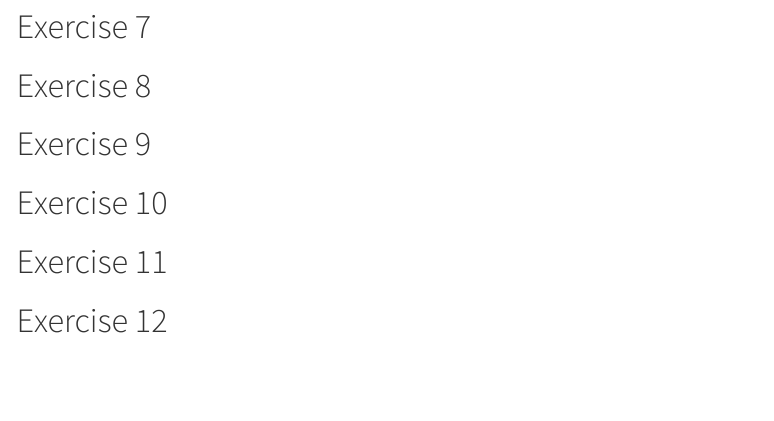
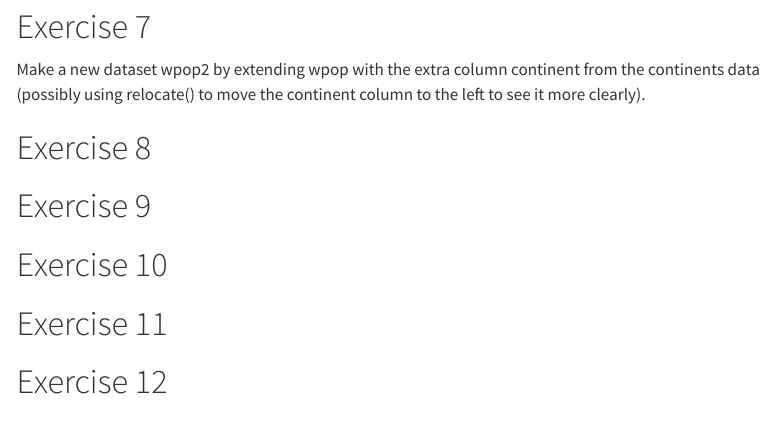
Before and after one commit to theflamio/Introduktion_til_data_science, a Quarto document (Eksamen_part_1/Exam_part_1.qmd): the page in a window 1100 px wide, from 11150 px down. Rendered offline with R 4.5, knitr and Pandoc in place of Quarto, with nearby package versions; some code elsewhere in the file could not run offline; menus at the side of the page are left out; long lines of code are wrapped.

Commit message:
Begun on exercises 7

```diff
--- a/Eksamen_part_1/Exam_part_1.qmd
+++ b/Eksamen_part_1/Exam_part_1.qmd
@@ -207,6 +207,9 @@ continents
 
 
 # Exercise 7
+Make a new dataset wpop2 by extending wpop with the extra column continent from the continents data (possibly using relocate() to move the continent column to the left to see it more clearly).
+
+
 
 # Exercise 8
 
```
